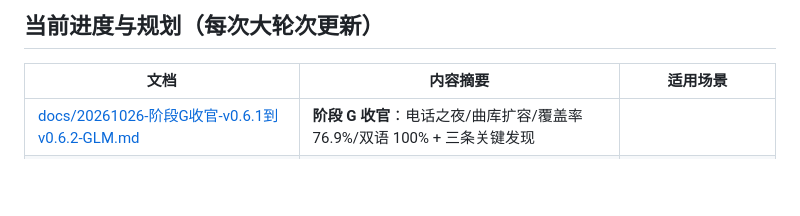
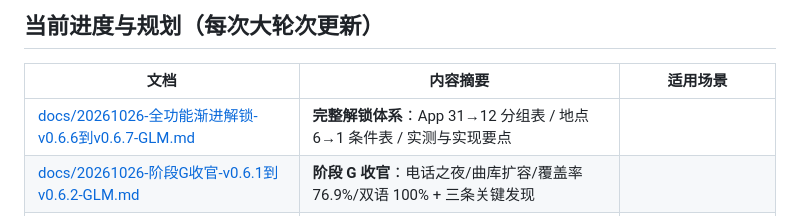
Before and after one commit to pixian5/game1, a Markdown page: 文档索引.md, the part around the change. Drawn GitHub-style; blank space fills up the shorter version.

```diff
--- a/文档索引.md
+++ b/文档索引.md
@@ -9,6 +9,7 @@
 
 | 文档 | 内容摘要 | 适用场景 |
 |---|---|---|
+| [docs/20261026-全功能渐进解锁-v0.6.6到v0.6.7-GLM.md](docs/20261026-全功能渐进解锁-v0.6.6到v0.6.7-GLM.md) | **完整解锁体系**：App 31→12 分组表 / 地点 6→1 条件表 / 实测与实现要点 |
 | [docs/20261026-阶段G收官-v0.6.1到v0.6.2-GLM.md](docs/20261026-阶段G收官-v0.6.1到v0.6.2-GLM.md) | **阶段 G 收官**：电话之夜/曲库扩容/覆盖率 76.9%/双语 100% + 三条关键发现 |
 | [docs/20261025-阶段F收官-v0.5.6到v0.6.0-GLM.md](docs/20261025-阶段F收官-v0.5.6到v0.6.0-GLM.md) | **阶段 F 收官**：F1-F5 全交付清单 + 过程问题 + 下一步候选 |
 | [docs/20261025-itch-io-发行素材包-GLM.md](docs/20261025-itch-io-发行素材包-GLM.md) | itch.io 发行：页面配置/双语文案/上线检查单 |
```
Also changed, not shown: README.md (+3 -0 lines), docs/20261026-全功能渐进解锁-v0.6.6到v0.6.7-GLM.md (added, +68 -0 lines).
